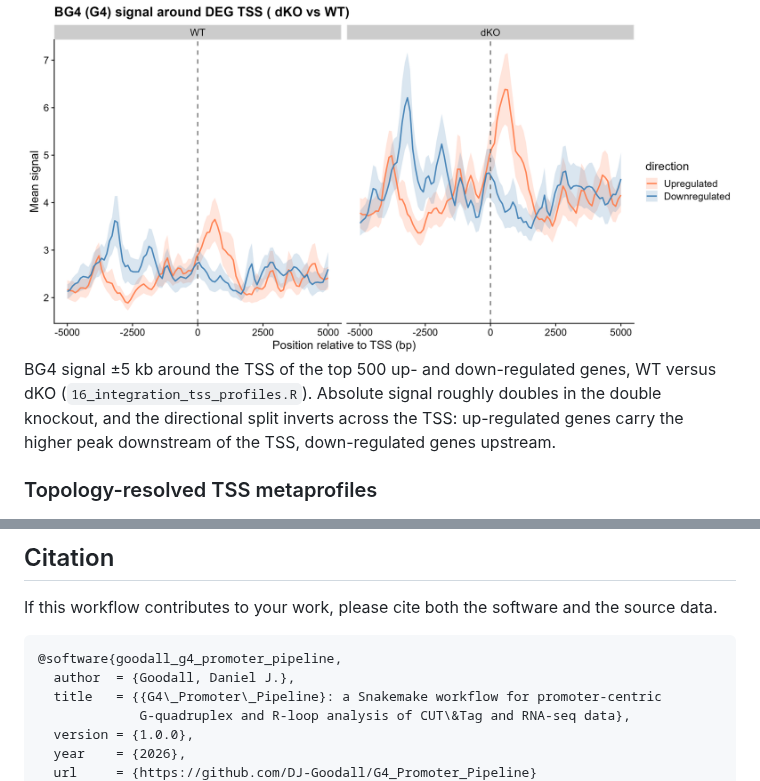
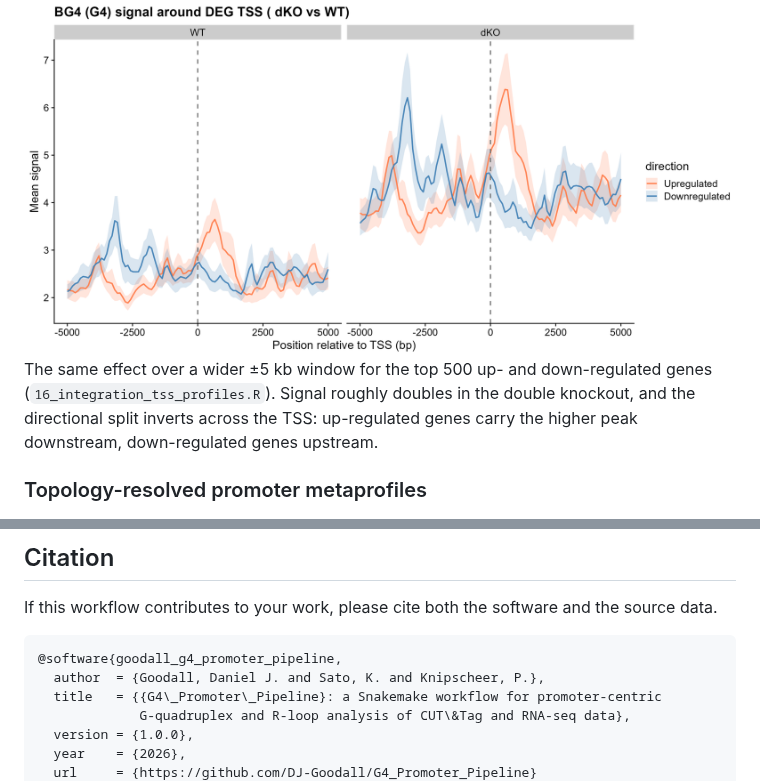
Before and after one commit to DJ-Goodall/G4_Promoter_Pipeline, a Markdown page: README.md, 2 parts joined by grey strips. GitHub-like rendering.

````diff
--- a/README.md
+++ b/README.md
@@ -462,12 +479,12 @@ the enrichment is antibody-specific, not an artefact of the peak caller.
 
 <img src="docs/figures/07_integration_tss_profile_BG4_dKO_vs_WT.png" width="100%">
 
-BG4 signal ±5 kb around the TSS of the top 500 up- and down-regulated genes, WT versus dKO
-(`16_integration_tss_profiles.R`). Absolute signal roughly doubles in the double knockout, and the
-directional split inverts across the TSS: up-regulated genes carry the higher peak downstream of
-the TSS, down-regulated genes upstream.
+The same effect over a wider ±5 kb window for the top 500 up- and down-regulated genes
+(`16_integration_tss_profiles.R`). Signal roughly doubles in the double knockout, and the
+directional split inverts across the TSS: up-regulated genes carry the higher peak downstream,
+down-regulated genes upstream.
 
-### Topology-resolved TSS metaprofiles
+### Topology-resolved promoter metaprofiles
 
 <img src="docs/figures/10_metaprofiles_tss_signal_by_topology.png" width="100%">
 
@@ -504,7 +539,7 @@ If this workflow contributes to your work, please cite both the software and the
 
 ```bibtex
 @software{goodall_g4_promoter_pipeline,
-  author  = {Goodall, Daniel J.},
+  author  = {Goodall, Daniel J. and Sato, K. and Knipscheer, P.},
   title   = {{G4\_Promoter\_Pipeline}: a Snakemake workflow for promoter-centric
              G-quadruplex and R-loop analysis of CUT\&Tag and RNA-seq data},
   version = {1.0.0},
````
Also changed, not shown: other parts of README.md (+47 -12 lines), docs/figures/05_cuttag_correlation_heatmap_G4_BG4.png (added), docs/figures/06_regional_region_fold_enrichment.png (deleted), docs/figures/10_metaprofiles_deg_promoter_pooled.png (added), docs/figures/10_metaprofiles_deg_promoter_topology_grid.png (added), docs/figures/18_g4_rloop_promoter_mean.png (added), 2 other files.
